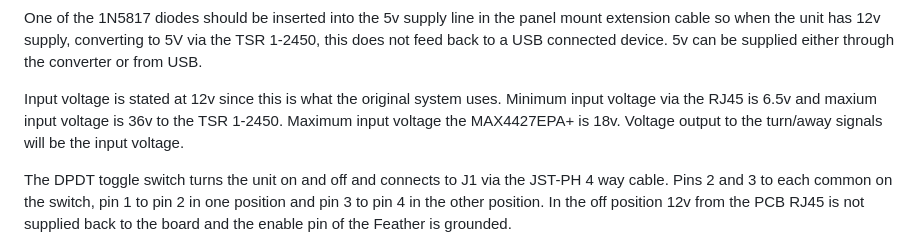
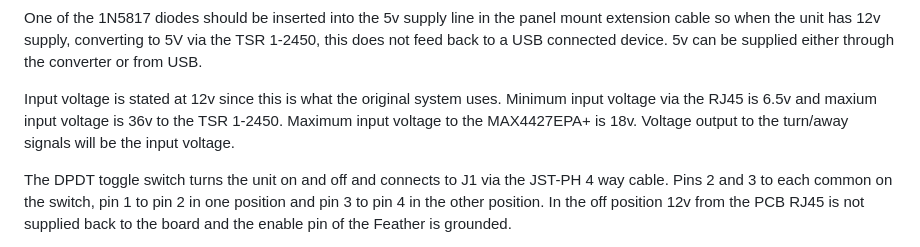
Before and after one commit to pirtoo/turning-feather, a Markdown page: PCBs/README.md, the part around the change. GitHub-like rendering.

Commit message:
Add PCB/construction documentation

```diff
--- a/PCBs/README.md
+++ b/PCBs/README.md
@@ -47,7 +47,7 @@
 
 One of the 1N5817 diodes should be inserted into the 5v supply line in the panel mount extension cable so when the unit has 12v supply, converting to 5V via the TSR 1-2450, this does not feed back to a USB connected device. 5v can be supplied either through the converter or from USB.
 
-Input voltage is stated at 12v since this is what the original system uses. Minimum input voltage via the RJ45 is 6.5v and maxium input voltage is 36v to the TSR 1-2450. Maximum input voltage the MAX4427EPA+ is 18v. Voltage output to the turn/away signals will be the input voltage.
+Input voltage is stated at 12v since this is what the original system uses. Minimum input voltage via the RJ45 is 6.5v and maxium input voltage is 36v to the TSR 1-2450. Maximum input voltage to the MAX4427EPA+ is 18v. Voltage output to the turn/away signals will be the input voltage.
 
 The DPDT toggle switch turns the unit on and off and connects to J1 via the JST-PH 4 way cable. Pins 2 and 3 to each common on the switch, pin 1 to pin 2 in one position and pin 3 to pin 4 in the other position. In the off position 12v from the PCB RJ45 is not supplied back to the board and the enable pin of the Feather is grounded.
 
```
